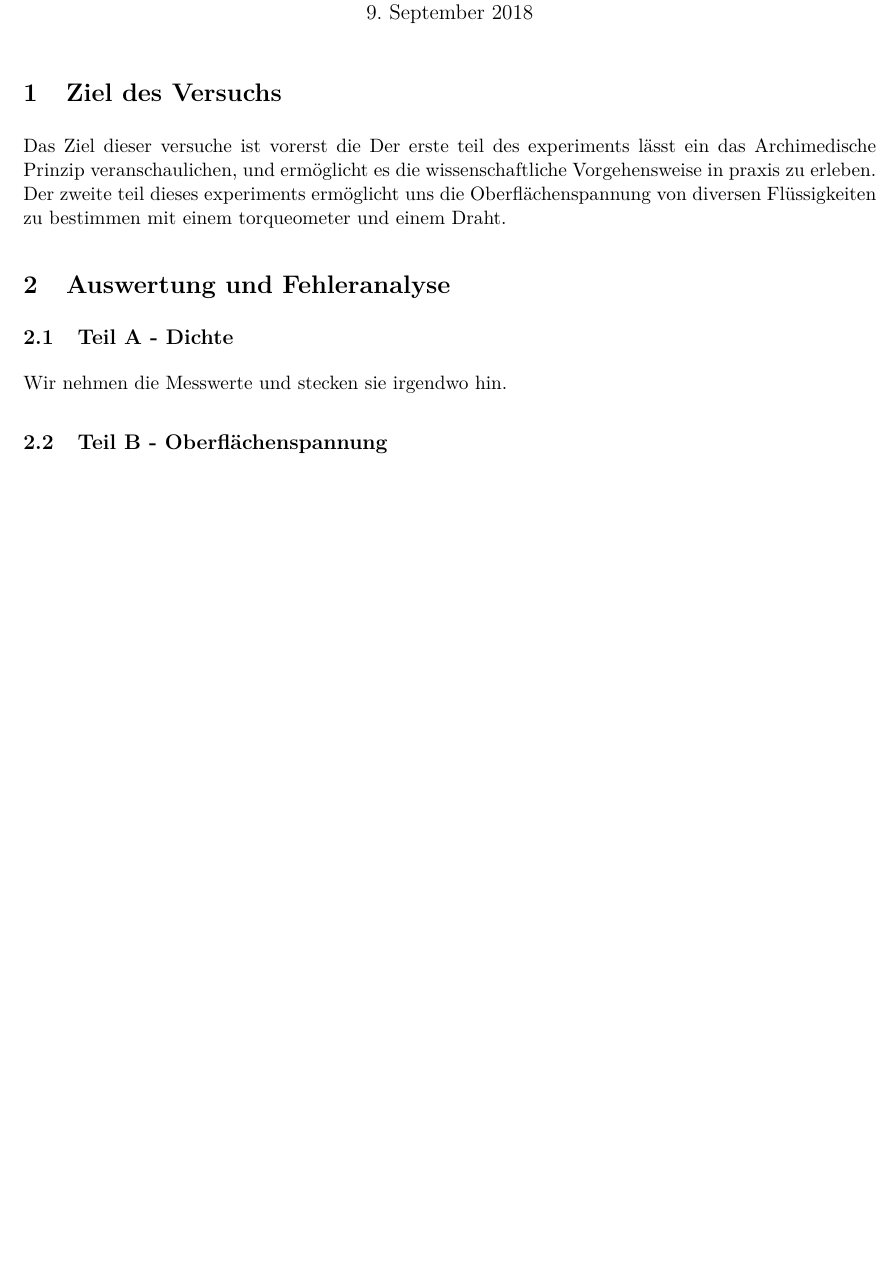
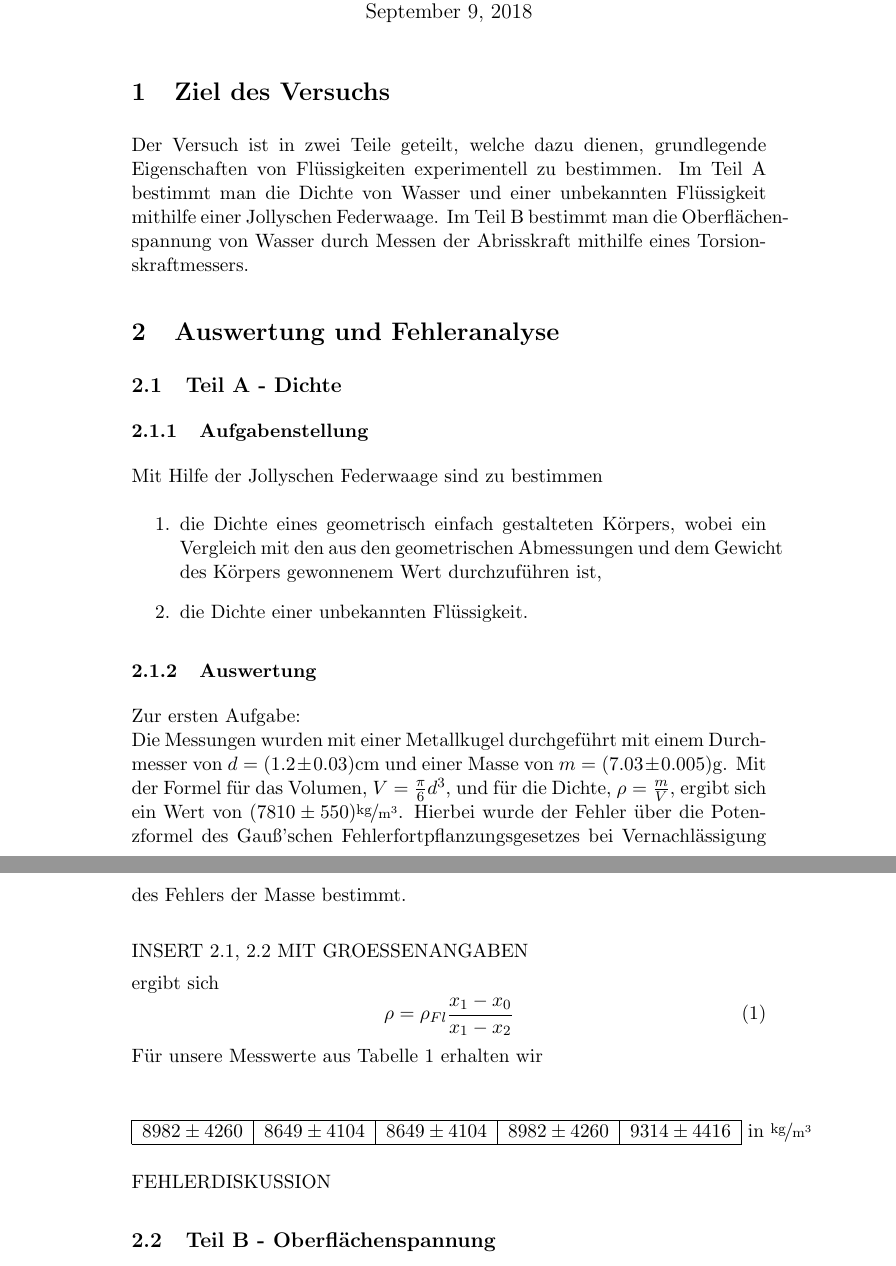
Before and after one commit to BigThonkers/APAP1, a LaTeX document (template.tex): part of page 1 of 3 before the commit and two parts of pages 1 and 2 of 3 after it, the two joined at a grey line, cut so that both start at the same text, the shorter picture padded with empty space. Compiled offline with pdfLaTeX.

Commit message:
version -3

```diff
--- a/template.tex
+++ b/template.tex
@@ -28,12 +30,11 @@ Versuch 04: Dichte und Oberflächenspannung
-Andréz Gockel, Patrick Münnich\\
+(durchgef\"uhrt am 07.09.2018 bei Daniel Bartle) \\
+Andréz Gockel, Patrick M\"unnich\\
 \today \\[10mm]
 }
 
 \section{Ziel des Versuchs}
 
-Das Ziel dieser versuche ist vorerst die
-Der erste teil des experiments lässt ein das Archimedische Prinzip veranschaulichen, und ermöglicht es die wissenschaftliche Vorgehensweise in praxis zu erleben.
-Der zweite teil dieses experiments ermöglicht uns die Oberflächenspannung von diversen Flüssigkeiten zu bestimmen mit einem torqueometer und einem Draht.
+Der Versuch ist in zwei Teile geteilt, welche dazu dienen, grundlegende Eigenschaften von Fl\"ussigkeiten experimentell zu bestimmen. Im Teil A bestimmt man die Dichte von Wasser und einer unbekannten Fl\"ussigkeit mithilfe einer Jollyschen Federwaage. Im Teil B bestimmt man die Oberfl\"achen\-spannung von Wasser durch Messen der Abrisskraft mithilfe eines Torsionskraftmessers.
 
 %%%%% Auswertung und Fehleranalyse
 
@@ -41,9 +42,61 @@ Der zweite teil dieses experiments ermöglicht uns die Oberflächenspannung von
 
 
 \subsection{Teil A - Dichte}
-Wir nehmen die Messwerte und stecken sie irgendwo hin.
 
-\subsection{Teil B - Oberflächenspannung}
+\subsubsection{Aufgabenstellung}
+Mit Hilfe der Jollyschen Federwaage sind zu bestimmen
+\begin{enumerate}
+\item{die Dichte eines geometrisch einfach gestalteten K\"orpers, wobei ein Vergleich mit den aus den
+geometrischen Abmessungen und dem Gewicht des K\"orpers gewonnenem Wert durchzuf\"uhren
+ist,}
+\item{die Dichte einer unbekannten Fl\"ussigkeit.}
+\end{enumerate}
+
+\subsubsection{Auswertung}
+
+Zur ersten Aufgabe:\\
+Die Messungen wurden mit einer Metallkugel durchgef\"uhrt mit einem Durch\-messer von $d=(1.2\pm0.03)$cm und einer Masse von $m=(7.03\pm0.005)$g. Mit der Formel f\"ur das Volumen, $V=\frac{\pi}{6}d^3$, und f\"ur die Dichte, $\rho=\frac{m}{V}$, ergibt sich ein Wert von $(7810\pm550)\nicefrac{\textrm{kg}}{\textrm{m}^3}$. Hierbei wurde der Fehler \"uber die Potenzformel des Gau\ss 'schen Fehlerfortpflanzungsgesetzes bei Vernachl\"assigung des Fehlers der Masse bestimmt.\\
+
+%$$
+% \begin{array}{ll}
+% 	 \textrm{In Wasser}: \\ \textrm{werte in mm} \\ \textrm{Unsicherheit: $\pm 0.1$mm}
+% \end{array}
+%\rowcolors{2}{gray!10}{white}
+%\noindent%
+%\begin{tabular}{|l | ccccc|}
+%\hline
+%Messung & 1 & 2 & 3 & 4 & 5\\
+%\hline
+%Ruhelage & 441 & 479 & 473 & 463 & 468\\
+%Nicht eingetaucht & 414 & 453 & 447 & 436 & 440\\
+%Eingetaucht & 417 & 456 & 450 & 439 & 443\\
+%\hline
+%\end{tabular} \phantom{\begin{array}{ll}
+% 	 \textrm{In Wasser}: \\ \textrm{werte in mm} \\ \textrm{Unsicherheit: $\pm 0.1$mm}
+% \end{array}
+%}$$
+
+% TABELLE HIER UND $X_1 X_2 X_0$ DEFINIEREN\\
+
+% Mit den Messwerten in \\
+
+INSERT 2.1, 2.2 MIT GROESSENANGABEN
+
+ergibt sich
+\begin{equation}
+\rho=\rho_{Fl}\frac{x_1-x_0}{x_1-x_2}
+\end{equation}
+F\"ur unsere Messwerte aus Tabelle 1 erhalten wir
+
+$$\begin{tabular}{|c|c|c|c|c|}
+\hline
+$8982\pm4260$ & $8649\pm4104$ & $8649\pm4104$ & $8982\pm4260$ & $9314\pm4416$\\
+\hline
+\end{tabular} \textrm{ in } \nicefrac{\textrm{kg}}{\textrm{m}^3}$$
+
+FEHLERDISKUSSION
+
+\subsection{Teil B - Oberfl\"achenspannung}
 Lorem ipsum dolor sit amet, consectetur adipisici elit, sed eiusmod \dots
 
 \subsection{Dritter Versuchsteil}
```
Also changed, not shown: template.pdf (added), template.tex (56 more changed lines).
